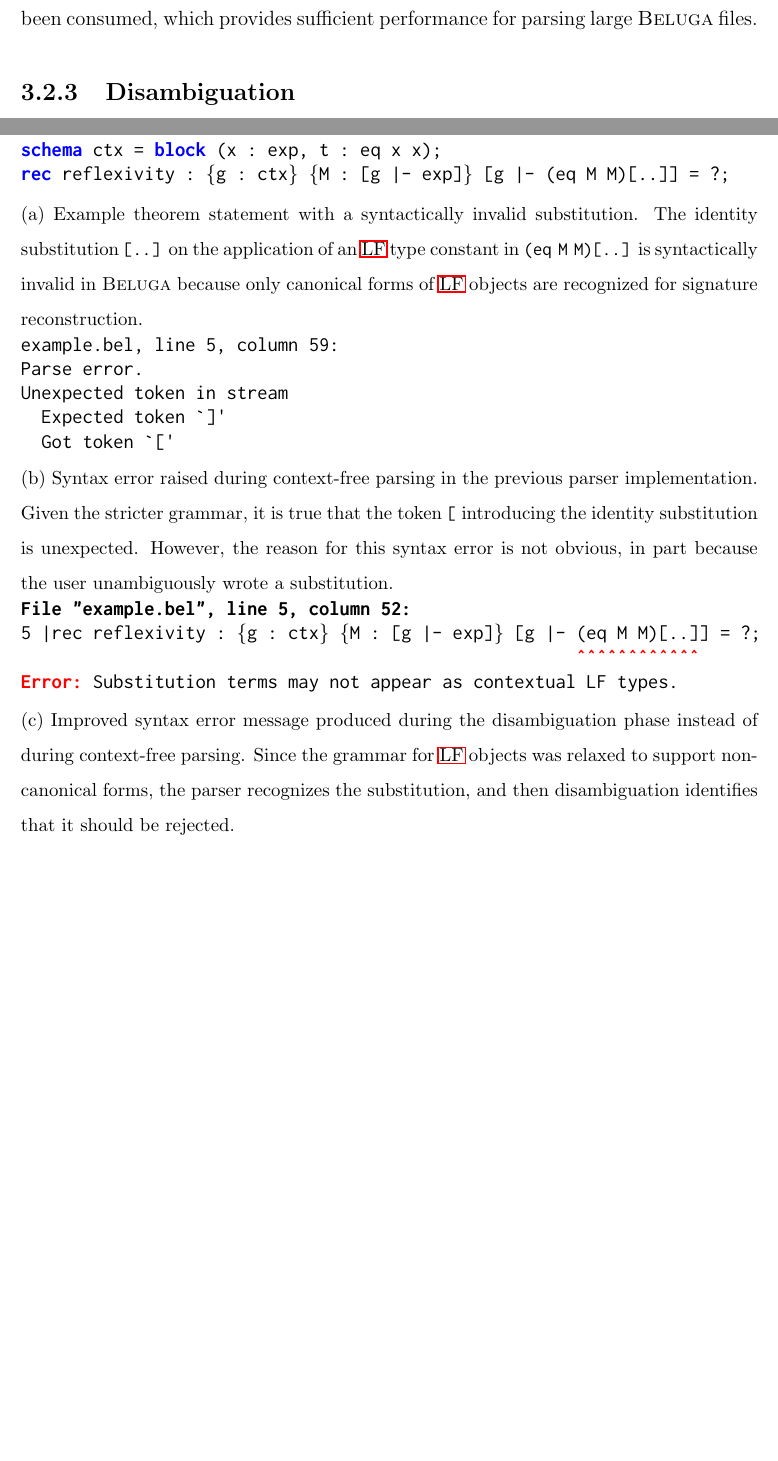
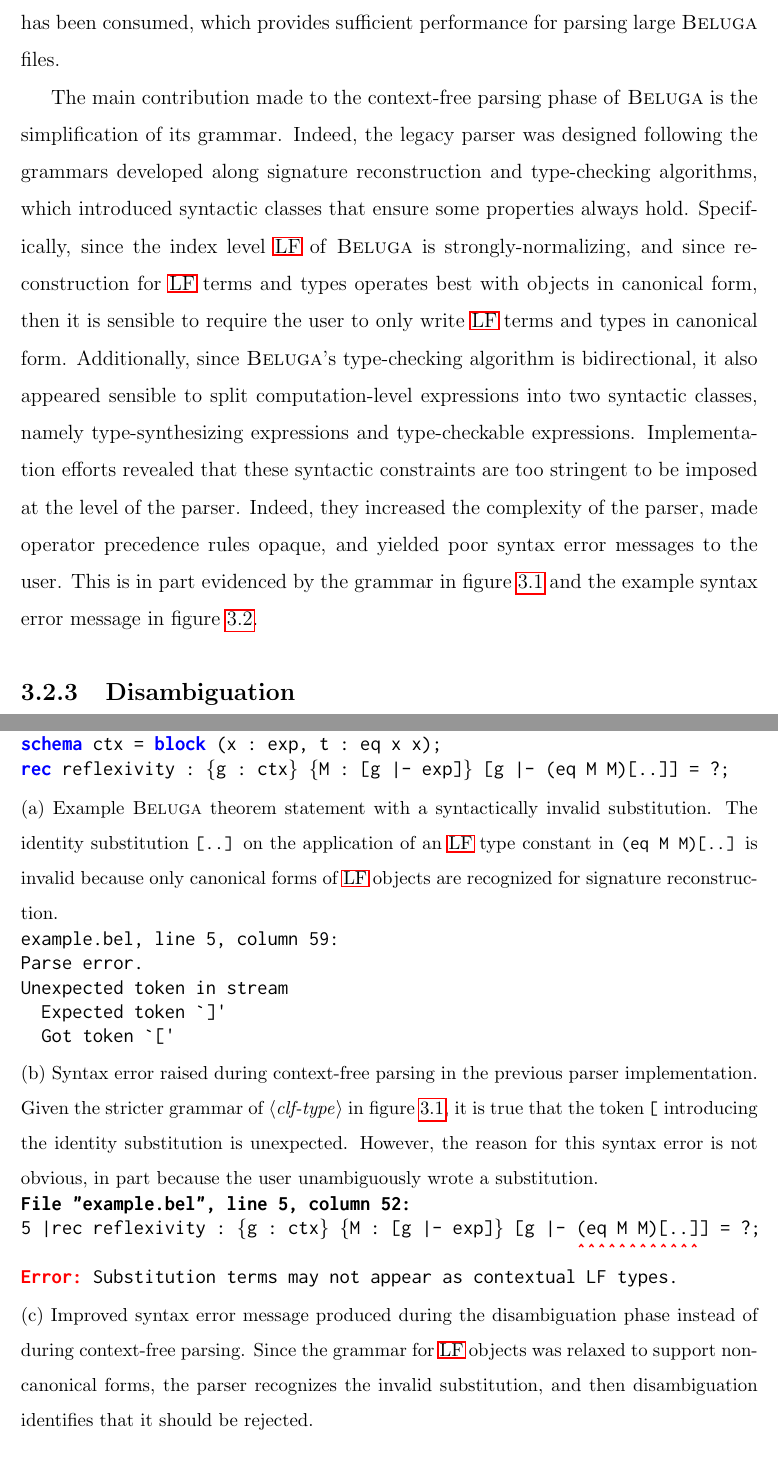
Before and after one commit to MartyO256/msc-thesis, a LaTeX thesis (main.tex, which reads chapters/implementing-a-parser-for-beluga.tex): two parts of pages 29 and 31 of 83 before the commit and two parts of pages 29 and 34 of 84 after it, joined at a grey line, cut so that both start at the same text, the shorter picture padded with empty space. Compiled offline with pdfLaTeX; a LaTeX package or settings file that is missing is left out.

Commit message:
Explain the issue with parsing

```diff
--- a/chapters/implementing-a-parser-for-beluga.tex
+++ b/chapters/implementing-a-parser-for-beluga.tex
@@ -173,2 +173,10 @@
 This is implemented using the monadic parser combinator library introduced in \Beluga version \texttt{1.0.0}.
 Unlimited backtracking of the parser state is enabled only in select cases, or if no input token has been consumed, which provides sufficient performance for parsing large \Beluga files.
+
+The main contribution made to the context-free parsing phase of \Beluga is the simplification of its grammar.
+Indeed, the legacy parser was designed following the grammars developed along signature reconstruction and type-checking algorithms, which introduced syntactic classes that ensure some properties always hold.
+Specifically, since the index level \LF of \Beluga is strongly-normalizing, and since reconstruction for \LF terms and types operates best with objects in canonical form, then it is sensible to require the user to only write \LF terms and types in canonical form.
+Additionally, since \Beluga's type-checking algorithm is bidirectional, it also appeared sensible to split computation-level expressions into two syntactic classes, namely type-synthesizing expressions and type-checkable expressions.
+Implementation efforts revealed that these syntactic constraints are too stringent to be imposed at the level of the parser.
+Indeed, they increased the complexity of the parser, made operator precedence rules opaque, and yielded poor syntax error messages to the user.
+This is in part evidenced by the grammar in figure~\ref{figure:legacy-clf-parsing} and the example syntax error message in figure~\ref{figure:improved-syntax-error-message}.
@@ -220,8 +231,8 @@
 \verbbf{rec} reflexivity : \{g : ctx\} \{M : [g |- exp]\} [g |- (eq M M)[..]] = ?;
 \end{Verbatim}
 \caption{%
-Example theorem statement with a syntactically invalid substitution.
-The identity substitution \texttt{[..]} on the application of an \LF type constant in \texttt{(eq M M)[..]} is syntactically invalid in \Beluga because only canonical forms of \LF objects are recognized for signature reconstruction.
+Example \Beluga theorem statement with a syntactically invalid substitution.
+The identity substitution \texttt{[..]} on the application of an \LF type constant in \texttt{(eq M M)[..]} is invalid because only canonical forms of \LF objects are recognized for signature reconstruction.
 }
 \end{subfigure}
 \begin{subfigure}{\linewidth}
@@ -234,7 +245,7 @@
 \end{Verbatim}
 \caption{%
 Syntax error raised during context-free parsing in the previous parser implementation.
-Given the stricter grammar, it is true that the token \texttt{[} introducing the identity substitution is unexpected.
+Given the stricter grammar of \synt{clf-type} in figure~\ref{figure:legacy-clf-parsing}, it is true that the token \texttt{[} introducing the identity substitution is unexpected.
 However, the reason for this syntax error is not obvious, in part because the user unambiguously wrote a substitution.
 }
 \end{subfigure}
@@ -247,12 +258,13 @@
 \end{Verbatim}
 \caption{%
 Improved syntax error message produced during the disambiguation phase instead of during context-free parsing.
-Since the grammar for \LF objects was relaxed to support non-canonical forms, the parser recognizes the substitution, and then disambiguation identifies that it should be rejected.
+Since the grammar for \LF objects was relaxed to support non-canonical forms, the parser recognizes the invalid substitution, and then disambiguation identifies that it should be rejected.
 }
 \end{subfigure}
 \caption[Example of improved syntax error reporting]{%
 Example of improved syntax error reporting using less stringent syntactic rules at the level of the parser.
 }
+\label{figure:improved-syntax-error-message}
 \end{figure}
 
 \subsection{Disambiguation}
```
Also changed, not shown: chapters/implementing-a-parser-for-beluga.tex (13 more changed lines).
